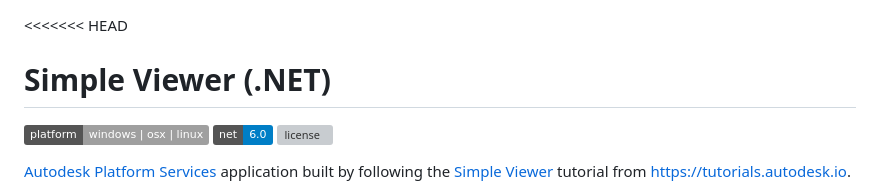
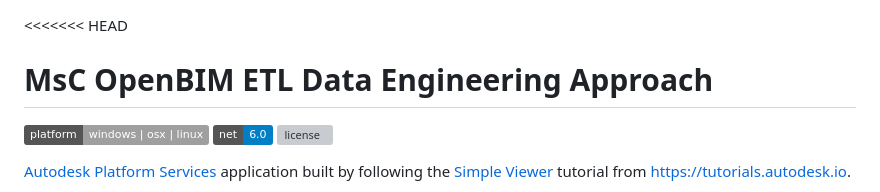
Before and after one commit to plarchi/MsC-IFC-APS, a Markdown page: README.md, the part around the change. Drawn GitHub-style; badges without logos; grey boxes are pictures that could not be loaded.

Commit message:
Update project title in README.md

```diff
--- a/README.md
+++ b/README.md
@@ -1,5 +1,5 @@
 <<<<<<< HEAD
-# Simple Viewer (.NET)
+# MsC OpenBIM ETL Data Engineering Approach
 
 ![platforms](https://img.shields.io/badge/platform-windows%20%7C%20osx%20%7C%20linux-lightgray.svg)
 [![.net](https://img.shields.io/badge/net-6.0-blue.svg)](https://dotnet.microsoft.com/en-us/download/dotnet/6.0)
```
